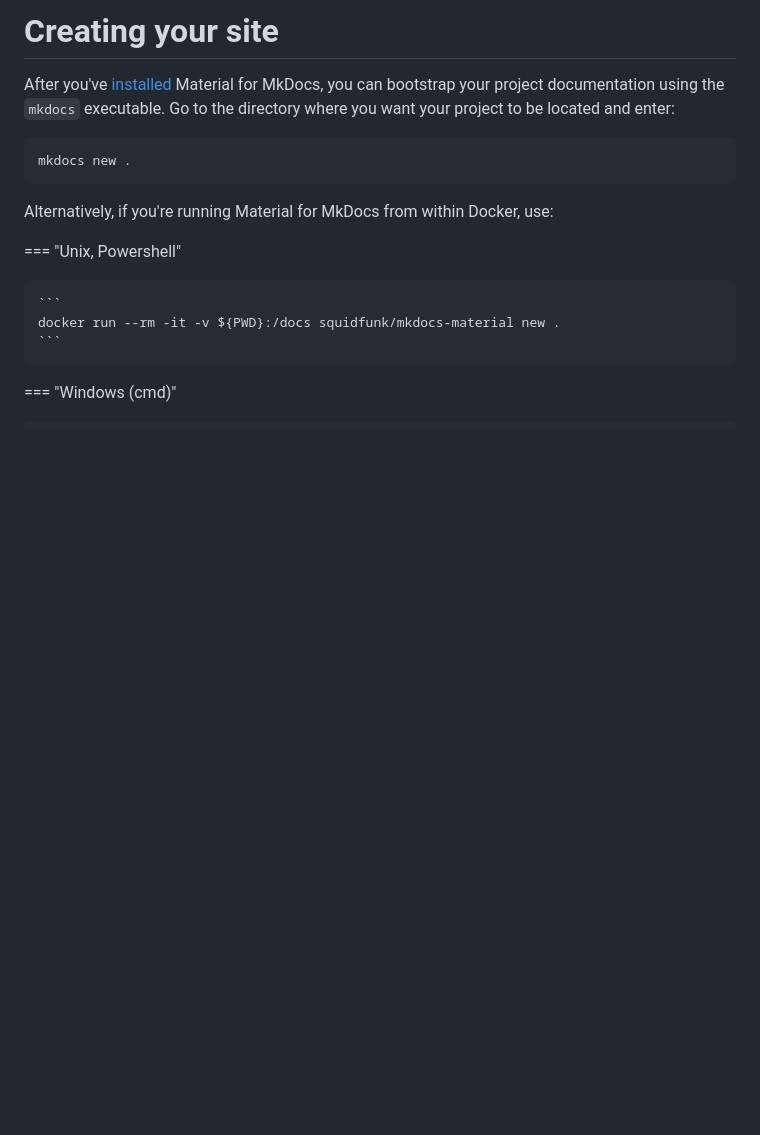
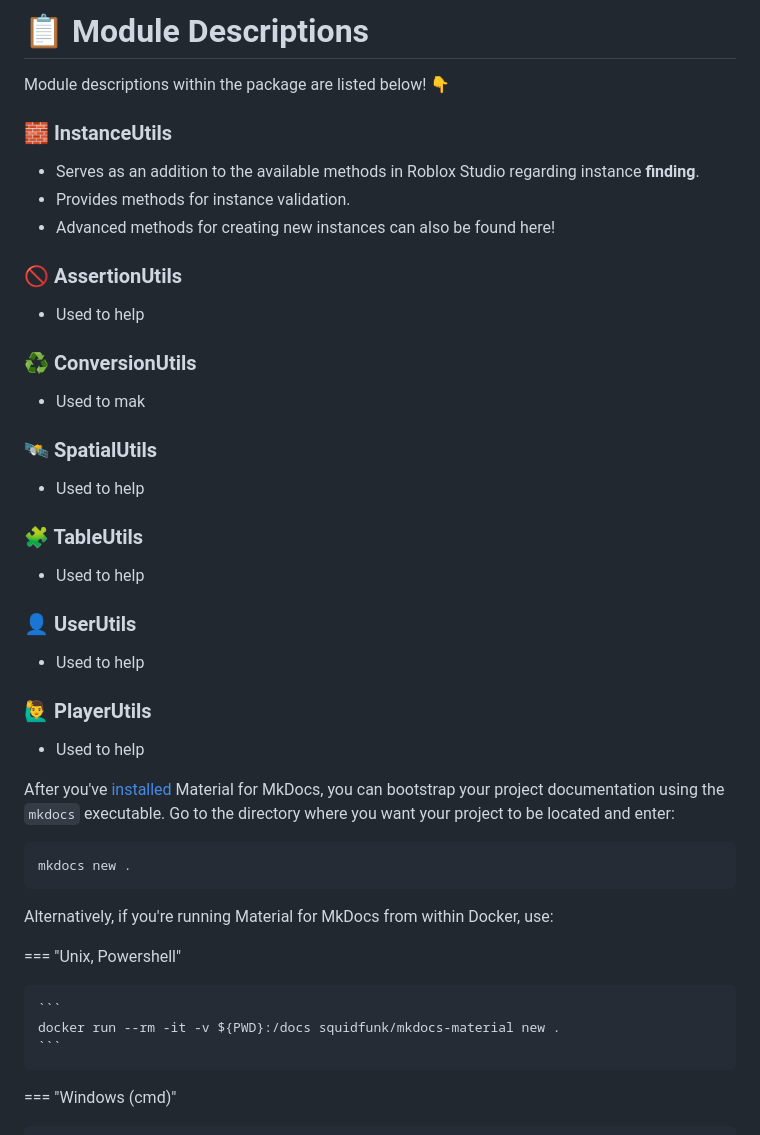
Before and after one commit to GreenTheBlaze/Green-s-Personal-Roblox-Packages, a Markdown page: test-page.md, the part around the change. GitHub-like rendering; blank space fills up the shorter version.

```diff
--- a/test-page.md
+++ b/test-page.md
@@ -1,4 +1,21 @@
-# Creating your site
+# 📋 Module Descriptions
+Module descriptions within the package are listed below! 👇
+### 🧱 InstanceUtils
+* Serves as an addition to the available methods in Roblox Studio regarding instance **finding**.
+* Provides methods for instance validation.
+* Advanced methods for creating new instances can also be found here!
+### 🚫 AssertionUtils
+* Used to help
+### ♻️ ConversionUtils
+* Used to mak
+### 🛰️ SpatialUtils
+* Used to help
+### 🧩 TableUtils
+* Used to help
+### 👤 UserUtils
+* Used to help
+### 🙋‍♂️ PlayerUtils
+* Used to help
 
 After you've [installed] Material for MkDocs, you can bootstrap your project
 documentation using the `mkdocs` executable. Go to the directory where you want
```
